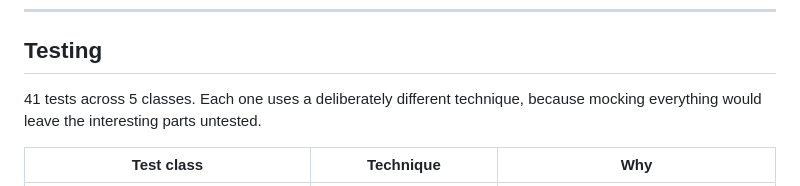
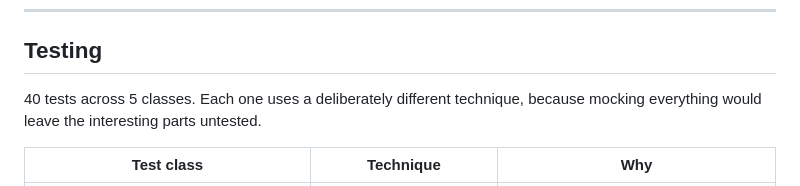
Before and after one commit to AleksanderProkhorenkoDEV/ai-ticked-classifier, a Markdown page: README.md, the part around the change. GitHub-like rendering.

Commit message:
feat: update it

```diff
--- a/README.md
+++ b/README.md
@@ -282,7 +282,7 @@ Table `tickets`, generated by JPA:
 
 ## Testing
 
-41 tests across 5 classes. Each one uses a deliberately different technique, because mocking
+40 tests across 5 classes. Each one uses a deliberately different technique, because mocking
 everything would leave the interesting parts untested.
 
 | Test class | Technique | Why |
```
